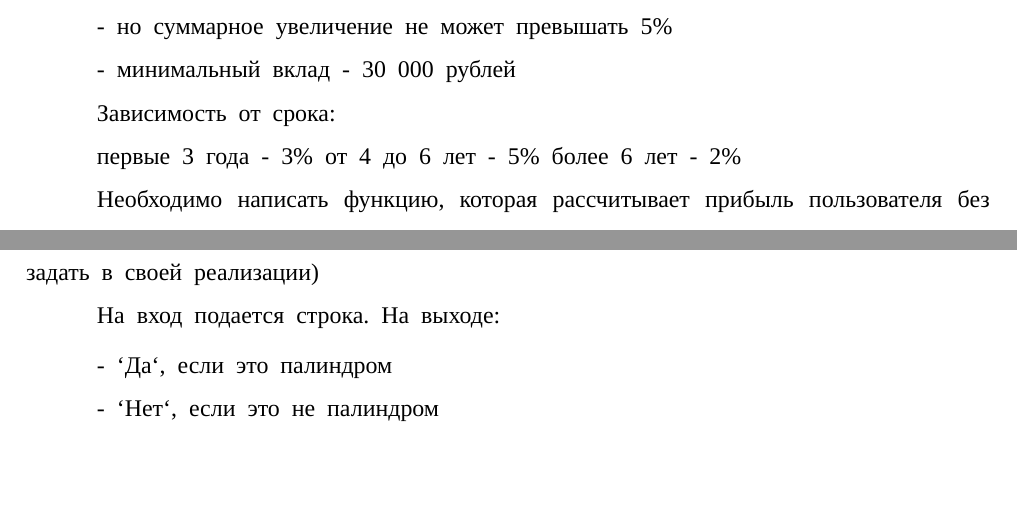
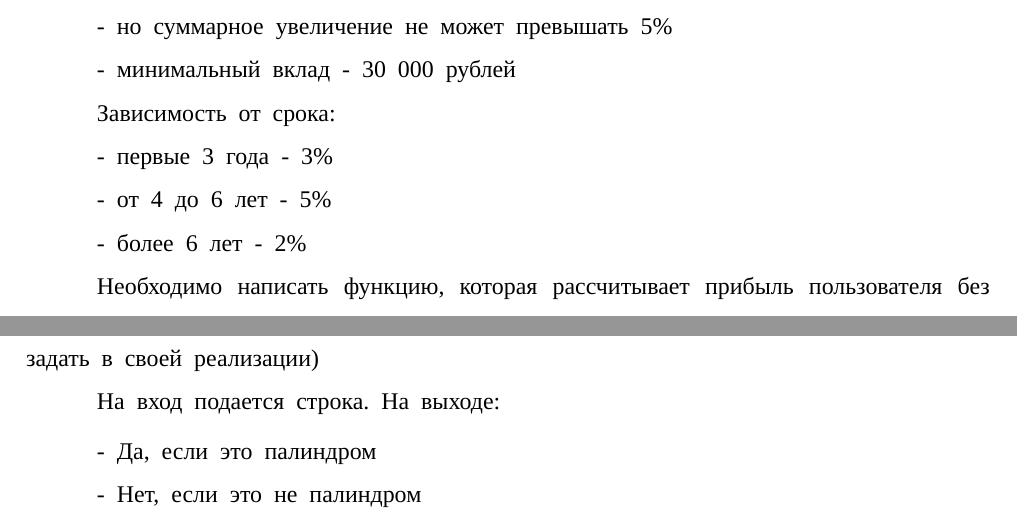
Before and after one commit to levon20/cs-programming-2025-labs, a LaTeX document (labs/lab6/report/report.tex): two parts of pages 2 and 3 of 9 before the commit and two parts of pages 2 and 3 of 13 after it, joined at a grey line, cut so that both start at the same text, the shorter picture padded with empty space. Compiled offline with XeLaTeX; a missing font is replaced by an installed copy or a similar font.

Commit message:
Done report and tasks

```diff
--- a/labs/lab6/report/report.tex
+++ b/labs/lab6/report/report.tex
@@ -73,9 +73,9 @@
 
   Зависимость от срока:
   \begin{vvsu_itemize}
-  первые 3 года - 3\%
-  от 4 до 6 лет - 5\%
-  более 6 лет - 2\%
+  \item первые 3 года - 3\%
+  \item от 4 до 6 лет - 5\%
+  \item более 6 лет - 2\%
   \end{vvsu_itemize}
 
   Необходимо написать функцию, которая рассчитывает прибыль пользователя без учета первоначально вложенной суммы
@@ -119,8 +119,8 @@
   На вход подается строка. На выходе:
 
   \begin{vvsu_itemize}
-  \item `Да`, если это палиндром
-  \item `Нет`, если это не палиндром
+  \item Да, если это палиндром
+  \item Нет, если это не палиндром
   \end{vvsu_itemize}
 
 \end{addition}
```
Also changed, not shown: labs/lab6/report/report.pdf (added), labs/lab6/report/report.tex (6 more changed lines).
